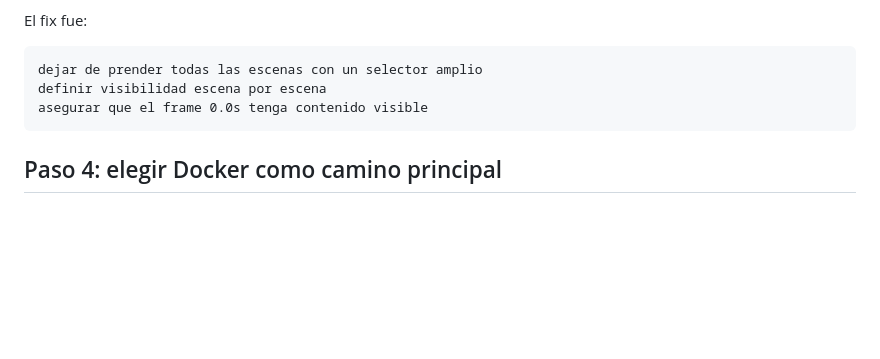
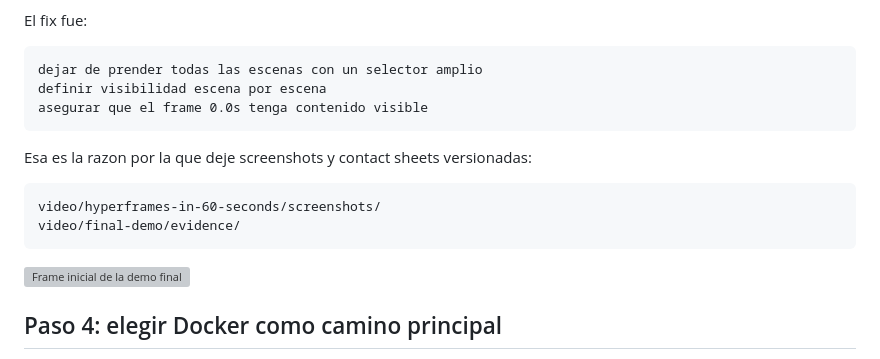
Before and after one commit to JuanTorchia/hyperframes-explains-itself, a Markdown page: docs/article-howto-es.md, the part around one of its changes. Drawn GitHub-style; blank space fills up the shorter version; grey boxes are pictures that could not be loaded.

````diff
--- a/docs/article-howto-es.md
+++ b/docs/article-howto-es.md
@@ -157,6 +171,15 @@ definir visibilidad escena por escena
 asegurar que el frame 0.0s tenga contenido visible
 ```
 
+Esa es la razon por la que deje screenshots y contact sheets versionadas:
+
+```text
+video/hyperframes-in-60-seconds/screenshots/
+video/final-demo/evidence/
+```
+
+![Frame inicial de la demo final](https://raw.githubusercontent.com/JuanTorchia/hyperframes-explains-itself/main/video/final-demo/evidence/frame-02s.png)
+
 ## Paso 4: elegir Docker como camino principal
 
 FFmpeg no estaba disponible en PATH. Podia instalarlo localmente, pero eso hubiera convertido el tutorial en "funciona en mi maquina".
````
Also changed, not shown: other parts of docs/article-howto-es.md (+43 -0 lines), docs/article-howto-en.md (+52 -0 lines).
